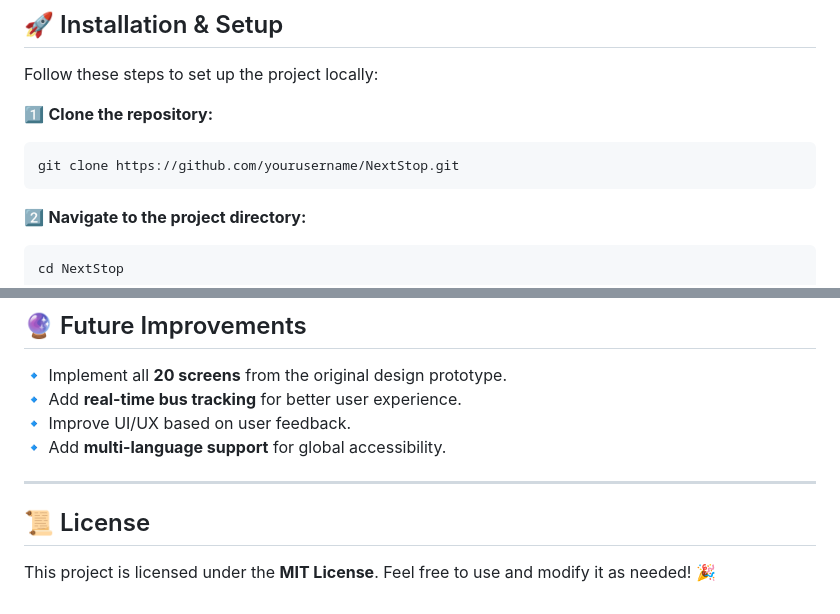
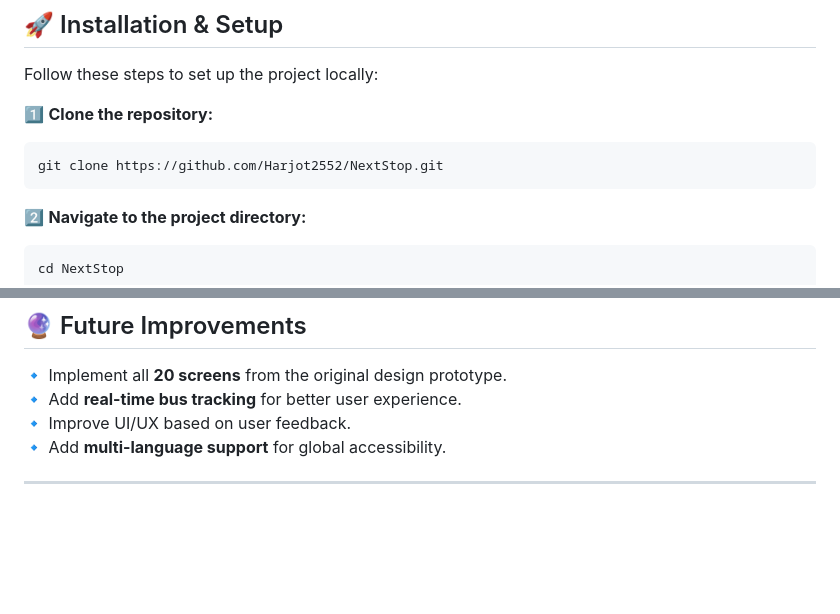
Before and after one commit to Harjot2552/nextstop, a Markdown page: README.md, 2 parts joined by grey strips. GitHub-like rendering; blank space fills up the shorter version.

````diff
--- a/README.md
+++ b/README.md
@@ -93,7 +93,7 @@ Follow these steps to set up the project locally:
 
 1️⃣ **Clone the repository:**
 ```sh
-git clone https://github.com/yourusername/NextStop.git
+git clone https://github.com/Harjot2552/NextStop.git
 ```
 
 2️⃣ **Navigate to the project directory:**
@@ -121,7 +121,3 @@ expo start
 🔹 Add **multi-language support** for global accessibility.
 
 ---
-
-## 📜 License
-
-This project is licensed under the **MIT License**. Feel free to use and modify it as needed! 🎉
````
